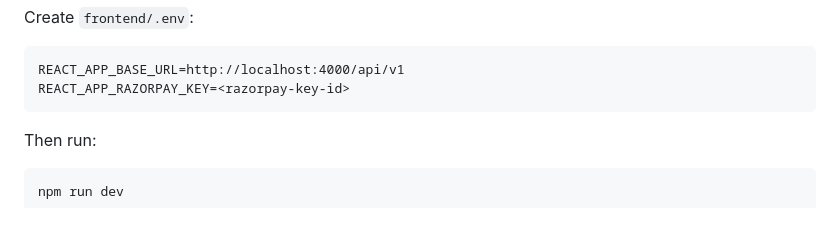
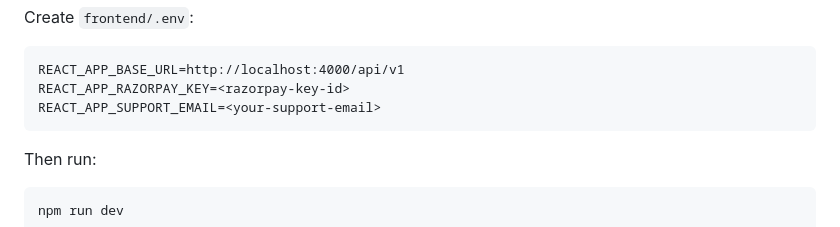
Before and after one commit to jayesh-kumavat/StudyNotion, a Markdown page: README.md, the part around one of its changes. Drawn GitHub-style.

````diff
--- a/README.md
+++ b/README.md
@@ -110,6 +110,7 @@ Create `frontend/.env`:
 ```
 REACT_APP_BASE_URL=http://localhost:4000/api/v1
 REACT_APP_RAZORPAY_KEY=<razorpay-key-id>
+REACT_APP_SUPPORT_EMAIL=<your-support-email>
 ```
 
 Then run:
````
Also changed, not shown: other parts of README.md (+1 -1 lines).
